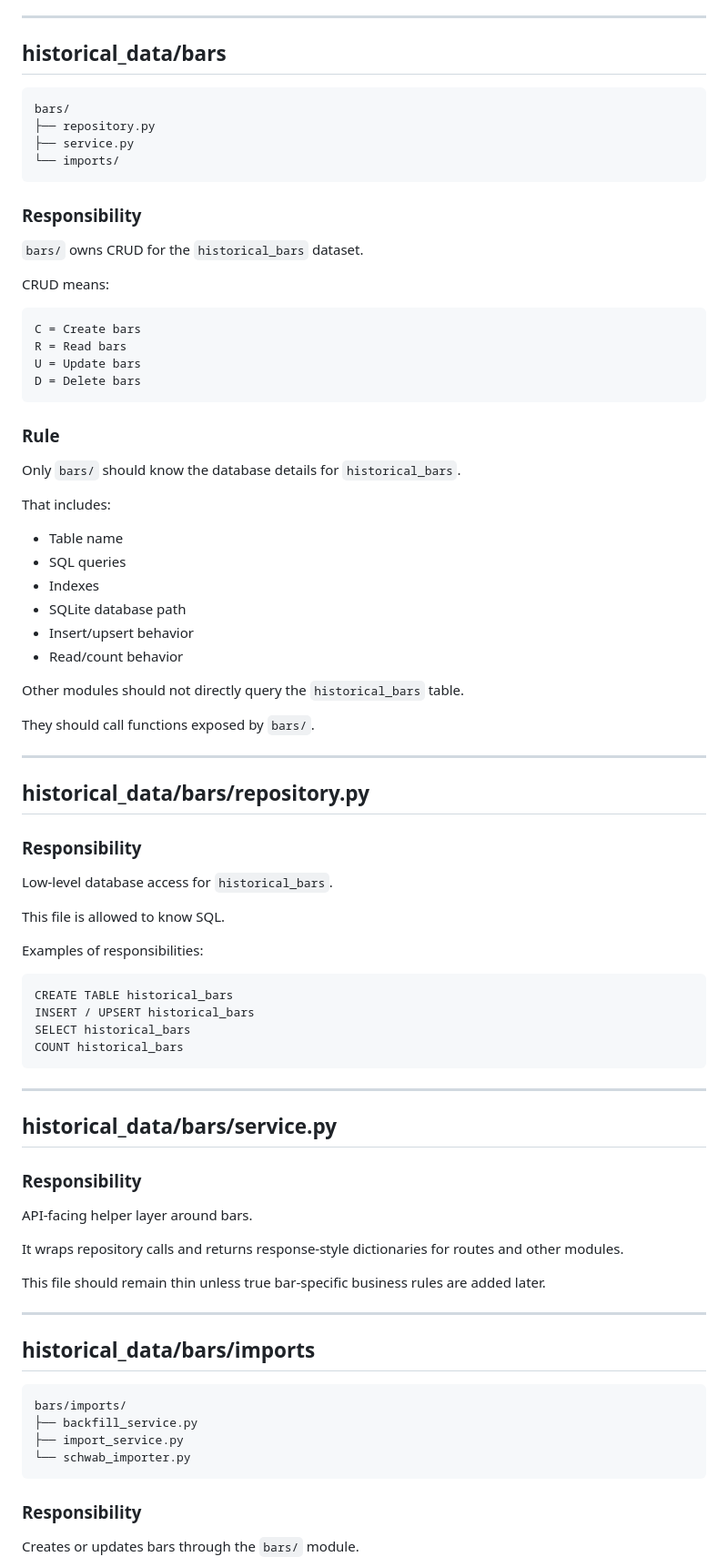
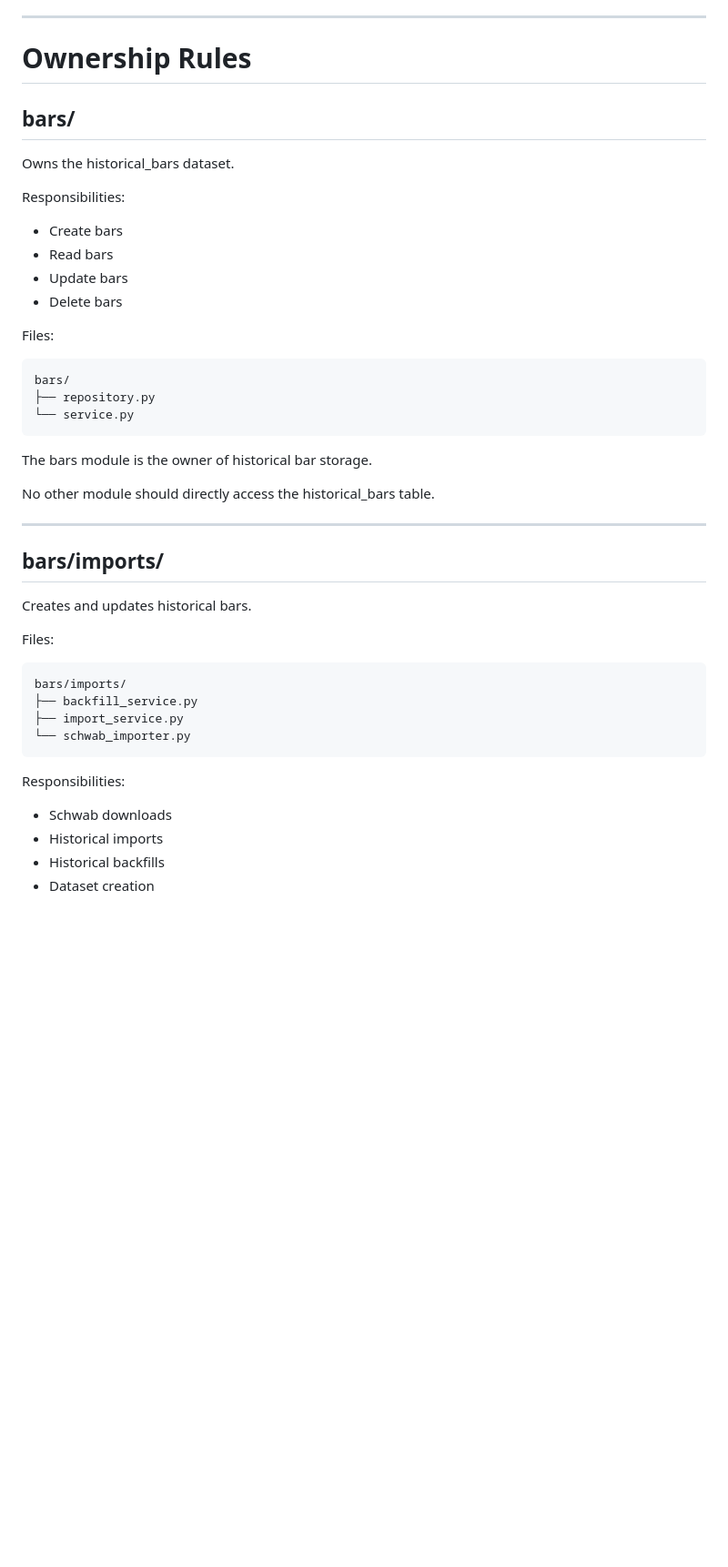
Before and after one commit to 2020dataanalysis/stock-alert-saas, a Markdown page: docs/ARCHITECTURE_MAP.md, the part around one of its changes. Shown at 91% size. Rendered like a GitHub page; blank space fills up the shorter version.

````diff
--- a/docs/ARCHITECTURE_MAP.md
+++ b/docs/ARCHITECTURE_MAP.md
@@ -94,78 +55,37 @@ Ignore `__pycache__/` folders. They are generated Python cache files and are not
 ---
 
-## historical_data/bars
+# Ownership Rules
+
+## bars/
+
+Owns the historical_bars dataset.
+
+Responsibilities:
+
+- Create bars
+- Read bars
+- Update bars
+- Delete bars
+
+Files:
 
 ```text
 bars/
 ├── repository.py
-├── service.py
-└── imports/
+└── service.py
 ```
 
-### Responsibility
+The bars module is the owner of historical bar storage.
 
-`bars/` owns CRUD for the `historical_bars` dataset.
-
-CRUD means:
-
-```text
-C = Create bars
-R = Read bars
-U = Update bars
-D = Delete bars
-```
-
-### Rule
-
-Only `bars/` should know the database details for `historical_bars`.
-
-That includes:
-
-- Table name
-- SQL queries
-- Indexes
-- SQLite database path
-- Insert/upsert behavior
-- Read/count behavior
-
-Other modules should not directly query the `historical_bars` table.
-
-They should call functions exposed by `bars/`.
+No other module should directly access the historical_bars table.
 
 ---
 
-## historical_data/bars/repository.py
+## bars/imports/
 
-### Responsibility
+Creates and updates historical bars.
 
-Low-level database access for `historical_bars`.
-
-This file is allowed to know SQL.
-
-Examples of responsibilities:
-
-```text
-CREATE TABLE historical_bars
-INSERT / UPSERT historical_bars
-SELECT historical_bars
-COUNT historical_bars
-```
-
----
-
-## historical_data/bars/service.py
-
-### Responsibility
-
-API-facing helper layer around bars.
-
-It wraps repository calls and returns response-style dictionaries for routes and other modules.
-
-This file should remain thin unless true bar-specific business rules are added later.
-
----
-
-## historical_data/bars/imports
+Files:
 
 ```text
 bars/imports/
@@ -174,7 +94,10 @@ bars/imports/
 └── schwab_importer.py
 ```
 
-### Responsibility
+Responsibilities:
 
-Creates or updates bars through the `bars/` module.
+- Schwab downloads
+- Historical imports
+- Historical backfills
+- Dataset creation
 
````
Also changed, not shown: other parts of docs/ARCHITECTURE_MAP.md (+113 -295 lines).
